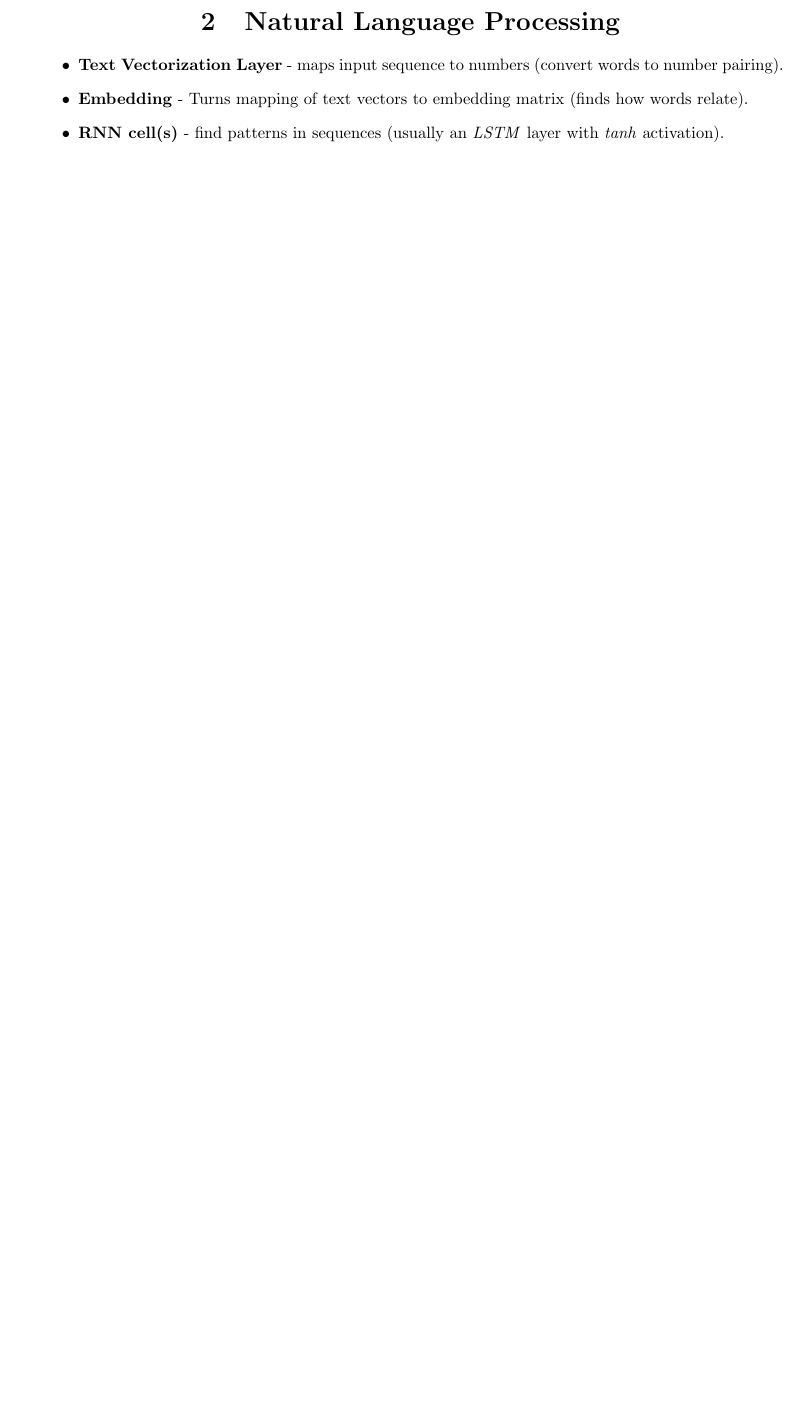
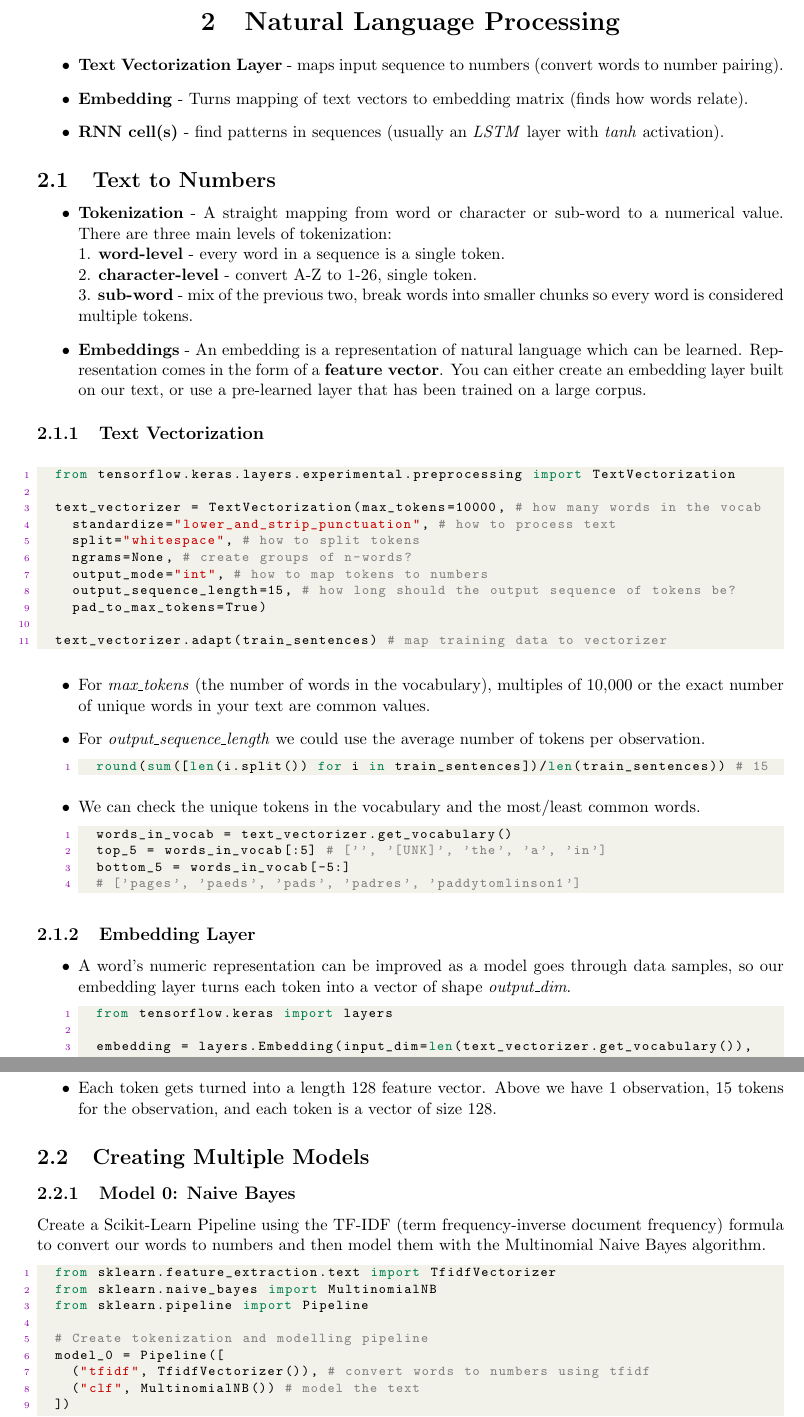
Before and after one commit to dhelms1/DataScience, a LaTeX document (TFCert/TFCert.tex): part of page 5 of 5 before the commit and two parts of pages 5 and 6 of 7 after it, the two joined at a grey line, cut so that both start at the same text, the shorter picture padded with empty space. Compiled offline with pdfLaTeX.

Commit message:
Modeling started

```diff
--- a/TFCert/TFCert.tex
+++ b/TFCert/TFCert.tex
@@ -188,3 +188,47 @@
 		\item \textbf{RNN cell(s)} - find patterns in sequences (usually an \textit{LSTM} layer with \textit{tanh} activation).
 	\end{itemize}
 
+	\subsection{Text to Numbers}
+	\begin{itemize}
+		\item \textbf{Tokenization} - A straight mapping from word or character or sub-word to a numerical value. There are three main levels of tokenization: \\
+		1. \textbf{word-level} - every word in a sequence is a single token.\\
+		2. \textbf{character-level} - convert A-Z to 1-26, single token.\\
+		3. \textbf{sub-word} - mix of the previous two, break words into smaller chunks so every word is considered multiple tokens.
+		\item \textbf{Embeddings} - An embedding is a representation of natural language which can be learned. Representation comes in the form of a \textbf{feature vector}. You can either create an embedding layer built on our text, or use a pre-learned layer that has been trained on a large corpus.
+	\end{itemize}
+	\subsubsection{Text Vectorization}
+	\begin{lstlisting}
+	from tensorflow.keras.layers.experimental.preprocessing import TextVectorization
+
+	text_vectorizer = TextVectorization(max_tokens=10000, # how many words in the vocab
+		standardize="lower_and_strip_punctuation", # how to process text
+		split="whitespace", # how to split tokens
+		ngrams=None, # create groups of n-words?
+		output_mode="int", # how to map tokens to numbers
+		output_sequence_length=15, # how long should the output sequence of tokens be?
+		pad_to_max_tokens=True)
+
+	text_vectorizer.adapt(train_sentences) # map training data to vectorizer \end{lstlisting}
+	\begin{itemize}
+		\item For \textit{max\_tokens} (the number of words in the vocabulary), multiples of 10,000 or the exact number of unique words in your text are common values.
+		\item For \textit{output\_sequence\_length} we could use the average number of tokens per observation.
+	\begin{lstlisting}
+	round(sum([len(i.split()) for i in train_sentences])/len(train_sentences)) # 15 \end{lstlisting}
+		\item We can check the unique tokens in the vocabulary and the most/least common words.
+	\begin{lstlisting}
+	words_in_vocab = text_vectorizer.get_vocabulary()
+	top_5 = words_in_vocab[:5] # ['', '[UNK]', 'the', 'a', 'in']
+	bottom_5 = words_in_vocab[-5:]
+	# ['pages', 'paeds', 'pads', 'padres', 'paddytomlinson1'] \end{lstlisting}
+	\end{itemize}
+	\subsubsection{Embedding Layer}
+	\begin{itemize}
+		\item A word's numeric representation can be improved as a model goes through data samples, so our embedding layer turns each token into a vector of shape \textit{output\_dim}.
+	\begin{lstlisting}
+	from tensorflow.keras import layers
+
+	embedding = layers.Embedding(input_dim=len(text_vectorizer.get_vocabulary()),
+		output_dim=128, # set size of embedding vector
+		embeddings_initializer="uniform", # default, intialize randomly
+		input_length=15) # how long is each input \end{lstlisting}
+	\end{itemize} \newpage
@@ -190,0 +241,19 @@
+	\begin{itemize}
+		\item Each token gets turned into a length 128 feature vector. Above we have 1 observation, 15 tokens for the observation, and each token is a vector of size 128.
+	\end{itemize}
+
+	\subsection{Creating Multiple Models}
+	\subsubsection{Model 0: Naive Bayes}
+	Create a Scikit-Learn Pipeline using the TF-IDF (term frequency-inverse document frequency) formula to convert our words to numbers and then model them with the Multinomial Naive Bayes algorithm.
+	\begin{lstlisting}
+	from sklearn.feature_extraction.text import TfidfVectorizer
+	from sklearn.naive_bayes import MultinomialNB
+	from sklearn.pipeline import Pipeline
+
+	# Create tokenization and modelling pipeline
+	model_0 = Pipeline([
+		("tfidf", TfidfVectorizer()), # convert words to numbers using tfidf
+		("clf", MultinomialNB()) # model the text
+	])
+
+	model_0.fit(train_sentences, train_labels)
```
Also changed, not shown: TFCert/TFCert.pdf, TFCert/TFCert.tex (44 more changed lines), 5 other files.
